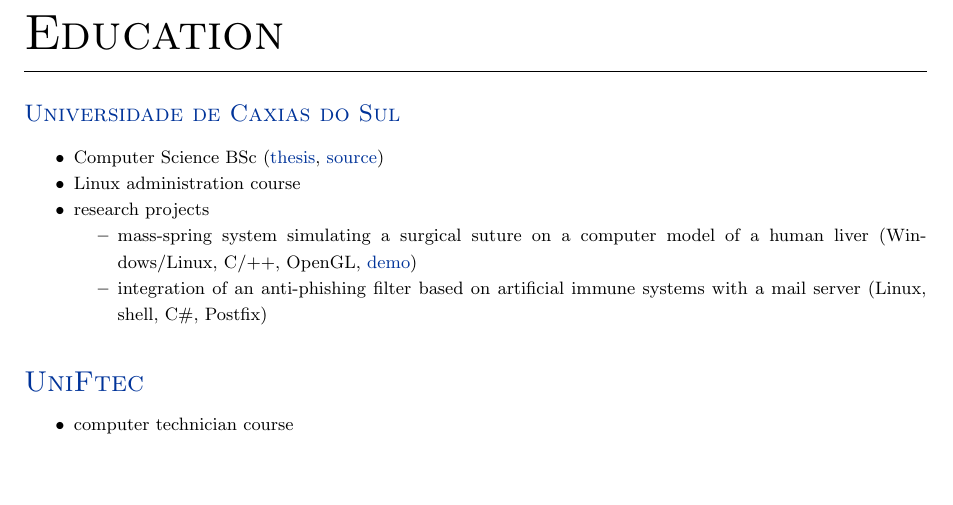
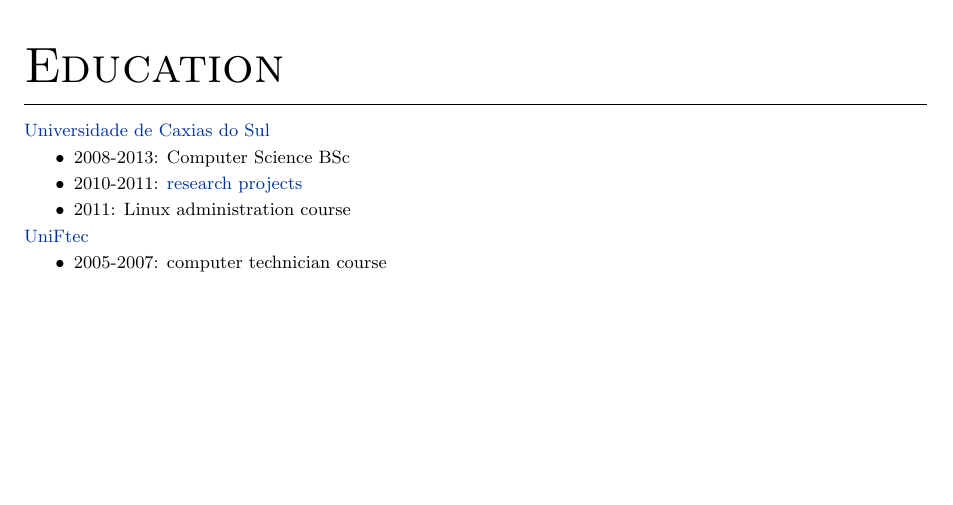
Before and after one commit to bbguimaraes/cv, a LaTeX CV (cv.tex, which reads education.tex): part of page 3 of 3, cut so that both start at the same text, the shorter picture padded with empty space. Compiled offline with pdfLaTeX.

Commit message:
Update education section

```diff
--- a/education.tex
+++ b/education.tex
@@ -2,33 +2,16 @@
 \section*{Education}
 \label{sec:education}
 
-\subsection*{\large{\href{https://ucs.br}{Universidade de Caxias do Sul}}}
-
+\href{https://ucs.br}{Universidade de Caxias do Sul}
 \begin{itemize}
-    \item Computer Science BSc
-        (\href
-            {https://bbguimaraes.com/files/tcc.pdf}
-            {thesis},
-        \href
-            {https://gitlab.bbguimaraes.com/bbguimaraes/tcc.git}
-            {source})
-    \item Linux administration course
-    \item research projects
-        \begin{itemize}
-            \item
-                mass-spring system simulating a surgical suture on a
-                computer model of a human liver (Windows/Linux, C/++,
-                OpenGL,
-                \href{https://www.youtube.com/watch?v=WB3s7ypA7WQ}{demo})
-            \item
-                integration of an anti-phishing filter based on
-                artificial immune systems with a mail server (Linux,
-                shell, C\#, Postfix)
-        \end{itemize}
+    \item 2008-2013: Computer Science BSc
+    \item 2010-2011: \href
+        {https://bbguimaraes.com/blog/college-research-projects.html}
+        {research projects}
+    \item 2011: Linux administration course
 \end{itemize}
 
-\subsection*{\href{https://ftec.com.br}{UniFtec}}
-
+\href{https://ftec.com.br}{UniFtec}
 \begin{itemize}
-    \item computer technician course
+    \item 2005-2007: computer technician course
 \end{itemize}
```
